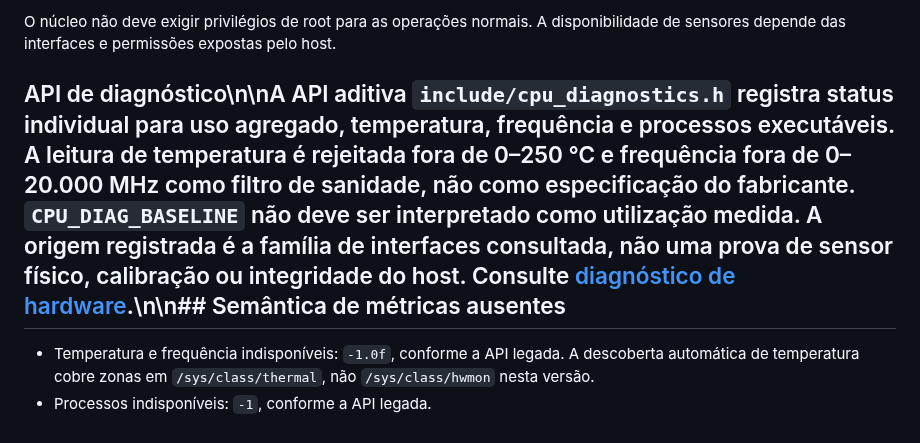
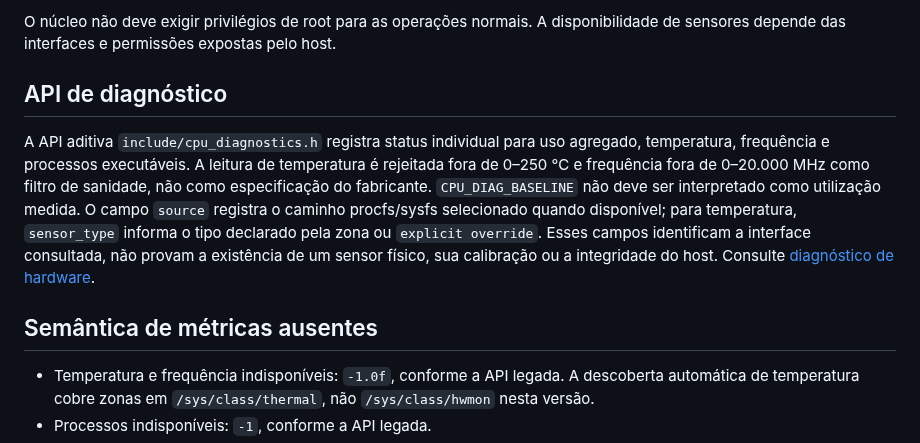
Before and after one commit to mnl-nox/cpu-reader, a Markdown page: doc/support-matrix.md, the part around the change. Drawn GitHub-style.

Commit message:
Fix malformed escaped newlines in project documentation

```diff
--- a/doc/support-matrix.md
+++ b/doc/support-matrix.md
@@ -29,7 +29,11 @@ O workflow `.github/workflows/distro-audit.yml` mantém os smoke tests de distri
 
 O núcleo não deve exigir privilégios de root para as operações normais. A disponibilidade de sensores depende das interfaces e permissões expostas pelo host.
 
-## API de diagnóstico\n\nA API aditiva `include/cpu_diagnostics.h` registra status individual para uso agregado, temperatura, frequência e processos executáveis. A leitura de temperatura é rejeitada fora de 0–250 °C e frequência fora de 0–20.000 MHz como filtro de sanidade, não como especificação do fabricante. `CPU_DIAG_BASELINE` não deve ser interpretado como utilização medida. A origem registrada é a família de interfaces consultada, não uma prova de sensor físico, calibração ou integridade do host. Consulte [diagnóstico de hardware](diagnostico-hardware.md).\n\n## Semântica de métricas ausentes
+## API de diagnóstico
+
+A API aditiva `include/cpu_diagnostics.h` registra status individual para uso agregado, temperatura, frequência e processos executáveis. A leitura de temperatura é rejeitada fora de 0–250 °C e frequência fora de 0–20.000 MHz como filtro de sanidade, não como especificação do fabricante. `CPU_DIAG_BASELINE` não deve ser interpretado como utilização medida. O campo `source` registra o caminho procfs/sysfs selecionado quando disponível; para temperatura, `sensor_type` informa o tipo declarado pela zona ou `explicit override`. Esses campos identificam a interface consultada, não provam a existência de um sensor físico, sua calibração ou a integridade do host. Consulte [diagnóstico de hardware](diagnostico-hardware.md).
+
+## Semântica de métricas ausentes
 
 - Temperatura e frequência indisponíveis: `-1.0f`, conforme a API legada. A descoberta automática de temperatura cobre zonas em `/sys/class/thermal`, não `/sys/class/hwmon` nesta versão.
 - Processos indisponíveis: `-1`, conforme a API legada.
```
